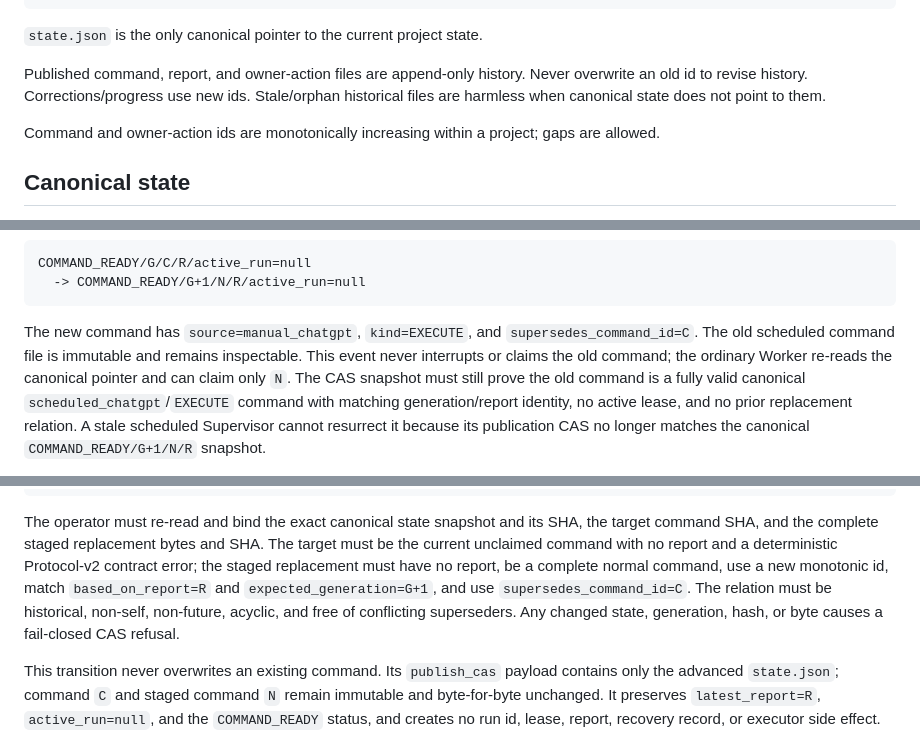
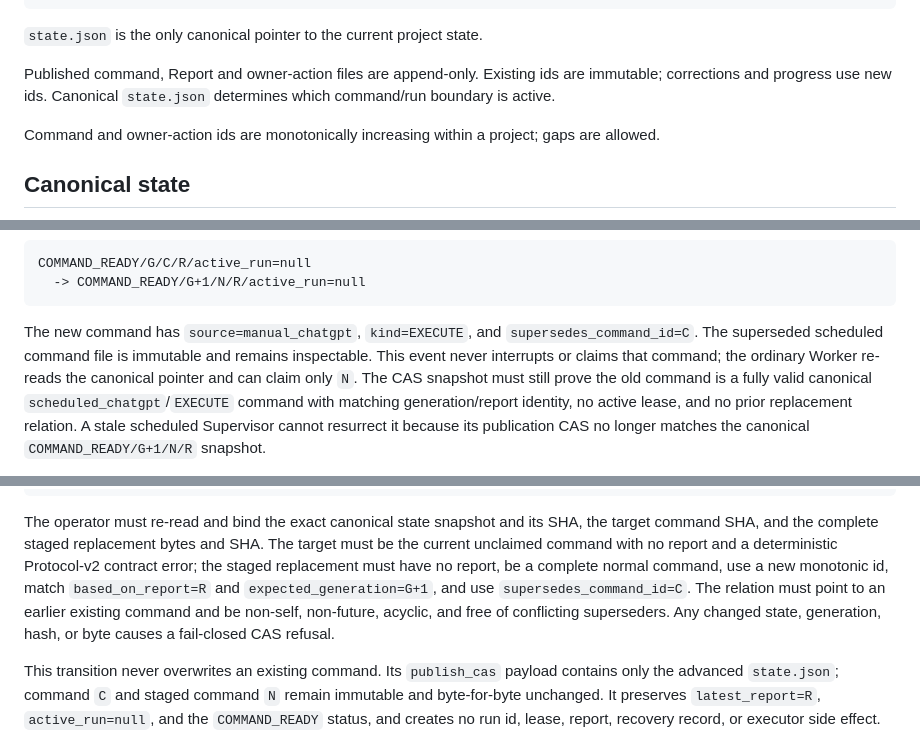
Before and after one commit to LiZufan001/AI-Agent-Bridge, a Markdown page: PROTOCOL.md, 3 parts joined by grey strips. Rendered like a GitHub page.

````diff
--- a/PROTOCOL.md
+++ b/PROTOCOL.md
@@ -50,7 +50,7 @@ projects/<project-id>/
 
 `state.json` is the only canonical pointer to the current project state.
 
-Published command, report, and owner-action files are append-only history. Never overwrite an old id to revise history. Corrections/progress use new ids. Stale/orphan historical files are harmless when canonical state does not point to them.
+Published command, Report and owner-action files are append-only. Existing ids are immutable; corrections and progress use new ids. Canonical `state.json` determines which command/run boundary is active.
 
 Command and owner-action ids are monotonically increasing within a project; gaps are allowed.
 
@@ -140,8 +140,7 @@ COMMAND_READY/G/C/R/active_run=null
 ```
 
 The new command has `source=manual_chatgpt`, `kind=EXECUTE`, and
-`supersedes_command_id=C`. The old scheduled command file is immutable and
-remains inspectable. This event never interrupts or claims the old command;
+`supersedes_command_id=C`. The superseded scheduled command file is immutable and remains inspectable. This event never interrupts or claims that command;
 the ordinary Worker re-reads the canonical pointer and can claim only `N`.
 The CAS snapshot must still prove the old command is a fully valid canonical
 `scheduled_chatgpt`/`EXECUTE` command with matching generation/report identity,
@@ -268,8 +265,7 @@ SHA. The target must be the current unclaimed command with no report and a
 deterministic Protocol-v2 contract error; the staged replacement must have no
 report, be a complete normal command, use a new monotonic id, match
 `based_on_report=R` and `expected_generation=G+1`, and use
-`supersedes_command_id=C`. The relation must be historical, non-self,
-non-future, acyclic, and free of conflicting superseders. Any changed state,
+`supersedes_command_id=C`. The relation must point to an earlier existing command and be non-self, non-future, acyclic, and free of conflicting superseders. Any changed state,
 generation, hash, or byte causes a fail-closed CAS refusal.
 
 This transition never overwrites an existing command. Its `publish_cas`
````
Also changed, not shown: other parts of PROTOCOL.md (+8 -19 lines).
